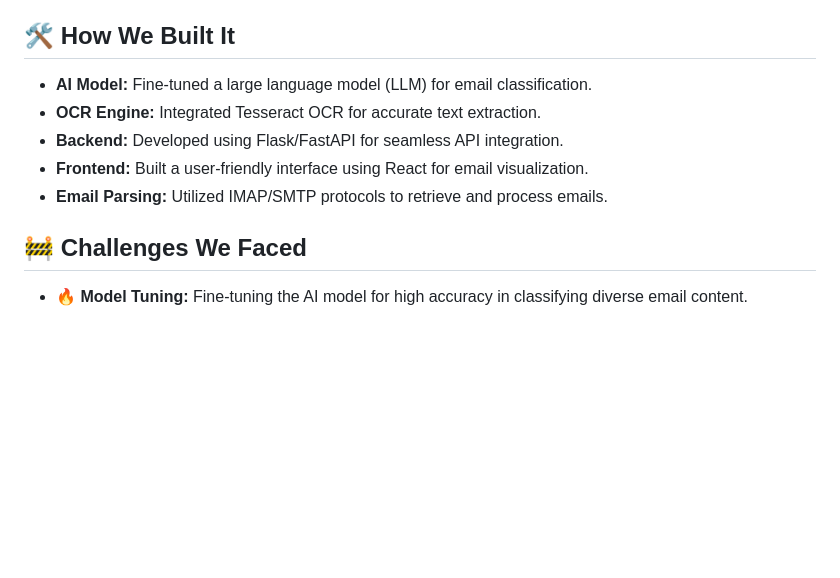
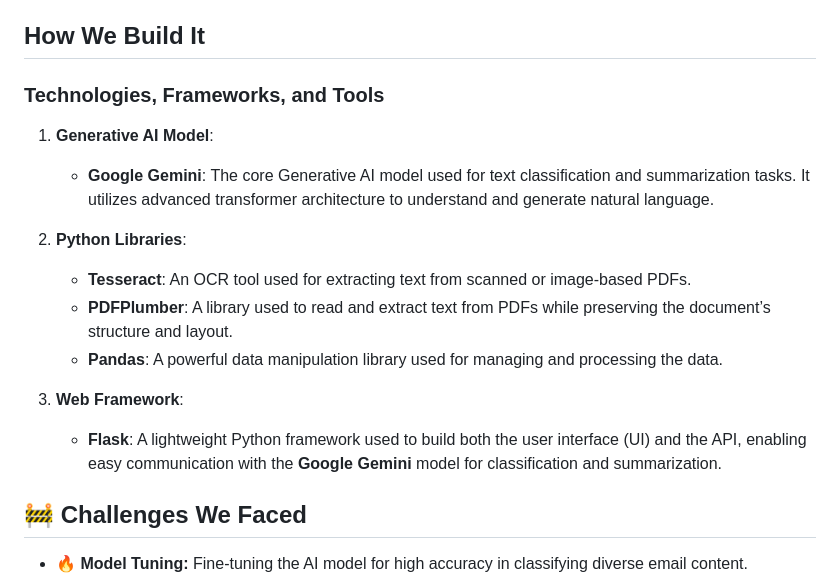
Before and after one commit to ewfx/gaied-classifiers, a Markdown page: README.md, the part around the change. Drawn GitHub-style; blank space fills up the shorter version.

```diff
--- a/README.md
+++ b/README.md
@@ -50,12 +50,20 @@ Seeing the opportunity for improvement, we were inspired to create an **AI-power
 4. 🎯 **Confidence Score & Priority Assignment:** Each classified email is assigned a confidence score and priority level, ensuring critical emails receive immediate attention.
 5. 📝 **Summary Generation:** Generates concise summaries of email content and extracted data, enabling quick decision-making.
 
-## 🛠️ How We Built It
-- **AI Model:** Fine-tuned a large language model (LLM) for email classification.
-- **OCR Engine:** Integrated Tesseract OCR for accurate text extraction.
-- **Backend:** Developed using Flask/FastAPI for seamless API integration.
-- **Frontend:** Built a user-friendly interface using React for email visualization.
-- **Email Parsing:** Utilized IMAP/SMTP protocols to retrieve and process emails.
+## How We Build It
+
+### Technologies, Frameworks, and Tools
+
+1. **Generative AI Model**:
+   - **Google Gemini**: The core Generative AI model used for text classification and summarization tasks. It utilizes advanced transformer architecture to understand and generate natural language.
+
+2. **Python Libraries**:
+   - **Tesseract**: An OCR tool used for extracting text from scanned or image-based PDFs.
+   - **PDFPlumber**: A library used to read and extract text from PDFs while preserving the document’s structure and layout.
+   - **Pandas**: A powerful data manipulation library used for managing and processing the data.
+
+3. **Web Framework**:
+   - **Flask**: A lightweight Python framework used to build both the user interface (UI) and the API, enabling easy communication with the **Google Gemini** model for classification and summarization.
 
 ## 🚧 Challenges We Faced
 - 🔥 **Model Tuning:** Fine-tuning the AI model for high accuracy in classifying diverse email content.
```
